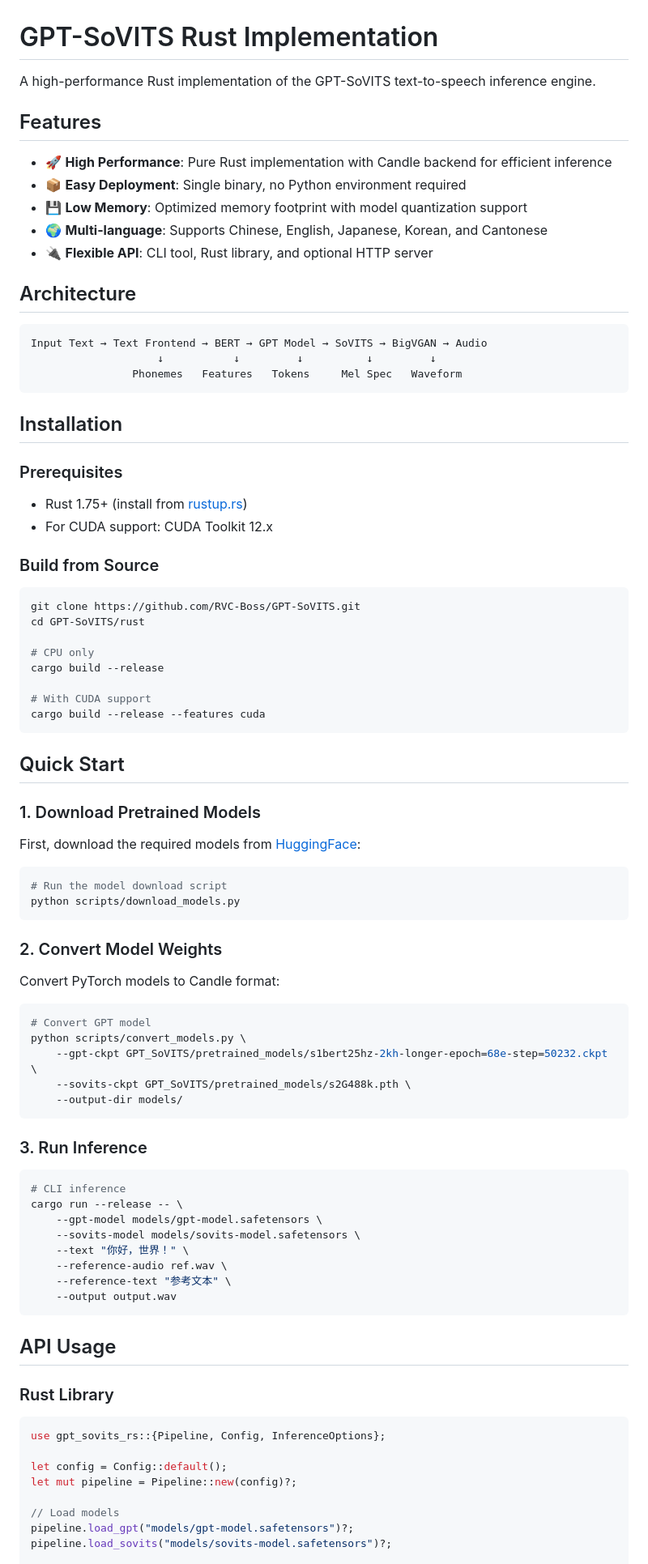
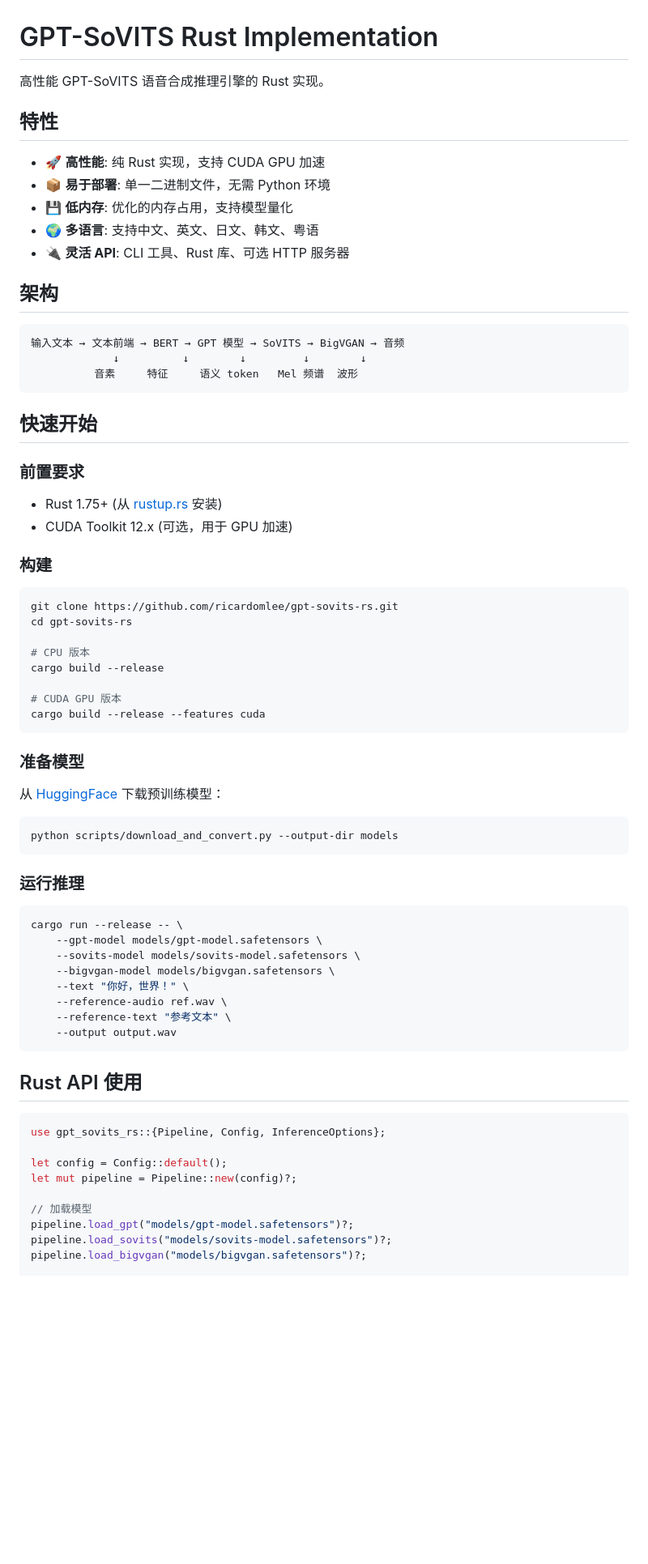
Before and after one commit to ricardomlee/gpt-sovits-rs, a Markdown page: README.md, the part around one of its changes. Shown at 81% size. Rendered like a GitHub page; blank space fills up the shorter version.

````diff
--- a/README.md
+++ b/README.md
@@ -1,82 +1,65 @@
 # GPT-SoVITS Rust Implementation
 
-A high-performance Rust implementation of the GPT-SoVITS text-to-speech inference engine.
+高性能 GPT-SoVITS 语音合成推理引擎的 Rust 实现。
 
-## Features
+## 特性
 
-- 🚀 **High Performance**: Pure Rust implementation with Candle backend for efficient inference
-- 📦 **Easy Deployment**: Single binary, no Python environment required
-- 💾 **Low Memory**: Optimized memory footprint with model quantization support
-- 🌍 **Multi-language**: Supports Chinese, English, Japanese, Korean, and Cantonese
-- 🔌 **Flexible API**: CLI tool, Rust library, and optional HTTP server
+- 🚀 **高性能**: 纯 Rust 实现，支持 CUDA GPU 加速
+- 📦 **易于部署**: 单一二进制文件，无需 Python 环境
+- 💾 **低内存**: 优化的内存占用，支持模型量化
+- 🌍 **多语言**: 支持中文、英文、日文、韩文、粤语
+- 🔌 **灵活 API**: CLI 工具、Rust 库、可选 HTTP 服务器
 
-## Architecture
+## 架构
 
 ```
-Input Text → Text Frontend → BERT → GPT Model → SoVITS → BigVGAN → Audio
-                    ↓           ↓         ↓          ↓         ↓
-                Phonemes   Features   Tokens     Mel Spec   Waveform
+输入文本 → 文本前端 → BERT → GPT 模型 → SoVITS → BigVGAN → 音频
+             ↓          ↓        ↓         ↓        ↓
+          音素     特征     语义 token   Mel 频谱  波形
 ```
 
-## Installation
+## 快速开始
 
-### Prerequisites
+### 前置要求
 
-- Rust 1.75+ (install from [rustup.rs](https://rustup.rs))
-- For CUDA support: CUDA Toolkit 12.x
+- Rust 1.75+ (从 [rustup.rs](https://rustup.rs) 安装)
+- CUDA Toolkit 12.x (可选，用于 GPU 加速)
 
-### Build from Source
+### 构建
 
 ```bash
-git clone https://github.com/RVC-Boss/GPT-SoVITS.git
-cd GPT-SoVITS/rust
+git clone https://github.com/ricardomlee/gpt-sovits-rs.git
+cd gpt-sovits-rs
 
-# CPU only
+# CPU 版本
 cargo build --release
 
-# With CUDA support
+# CUDA GPU 版本
 cargo build --release --features cuda
 ```
 
-## Quick Start
+### 准备模型
 
-### 1. Download Pretrained Models
-
-First, download the required models from [HuggingFace](https://huggingface.co/lj1995/GPT-SoVITS):
+从 [HuggingFace](https://huggingface.co/lj1995/GPT-SoVITS) 下载预训练模型：
 
 ```bash
-# Run the model download script
-python scripts/download_models.py
+python scripts/download_and_convert.py --output-dir models
 ```
 
-### 2. Convert Model Weights
-
-Convert PyTorch models to Candle format:
+### 运行推理
 
 ```bash
-# Convert GPT model
-python scripts/convert_models.py \
-    --gpt-ckpt GPT_SoVITS/pretrained_models/s1bert25hz-2kh-longer-epoch=68e-step=50232.ckpt \
-    --sovits-ckpt GPT_SoVITS/pretrained_models/s2G488k.pth \
-    --output-dir models/
-```
-
-### 3. Run Inference
-
-```bash
-# CLI inference
 cargo run --release -- \
     --gpt-model models/gpt-model.safetensors \
     --sovits-model models/sovits-model.safetensors \
+    --bigvgan-model models/bigvgan.safetensors \
     --text "你好，世界！" \
     --reference-audio ref.wav \
     --reference-text "参考文本" \
     --output output.wav
 ```
 
-## API Usage
-
-### Rust Library
+## Rust API 使用
 
 ```rust
 use gpt_sovits_rs::{Pipeline, Config, InferenceOptions};
@@ -84,7 +67,8 @@ use gpt_sovits_rs::{Pipeline, Config, InferenceOptions};
 let config = Config::default();
 let mut pipeline = Pipeline::new(config)?;
 
-// Load models
+// 加载模型
 pipeline.load_gpt("models/gpt-model.safetensors")?;
 pipeline.load_sovits("models/sovits-model.safetensors")?;
+pipeline.load_bigvgan("models/bigvgan.safetensors")?;
 
````
Also changed, not shown: other parts of README.md (+89 -111 lines), IMPLEMENTATION.md (+201 -248 lines).
